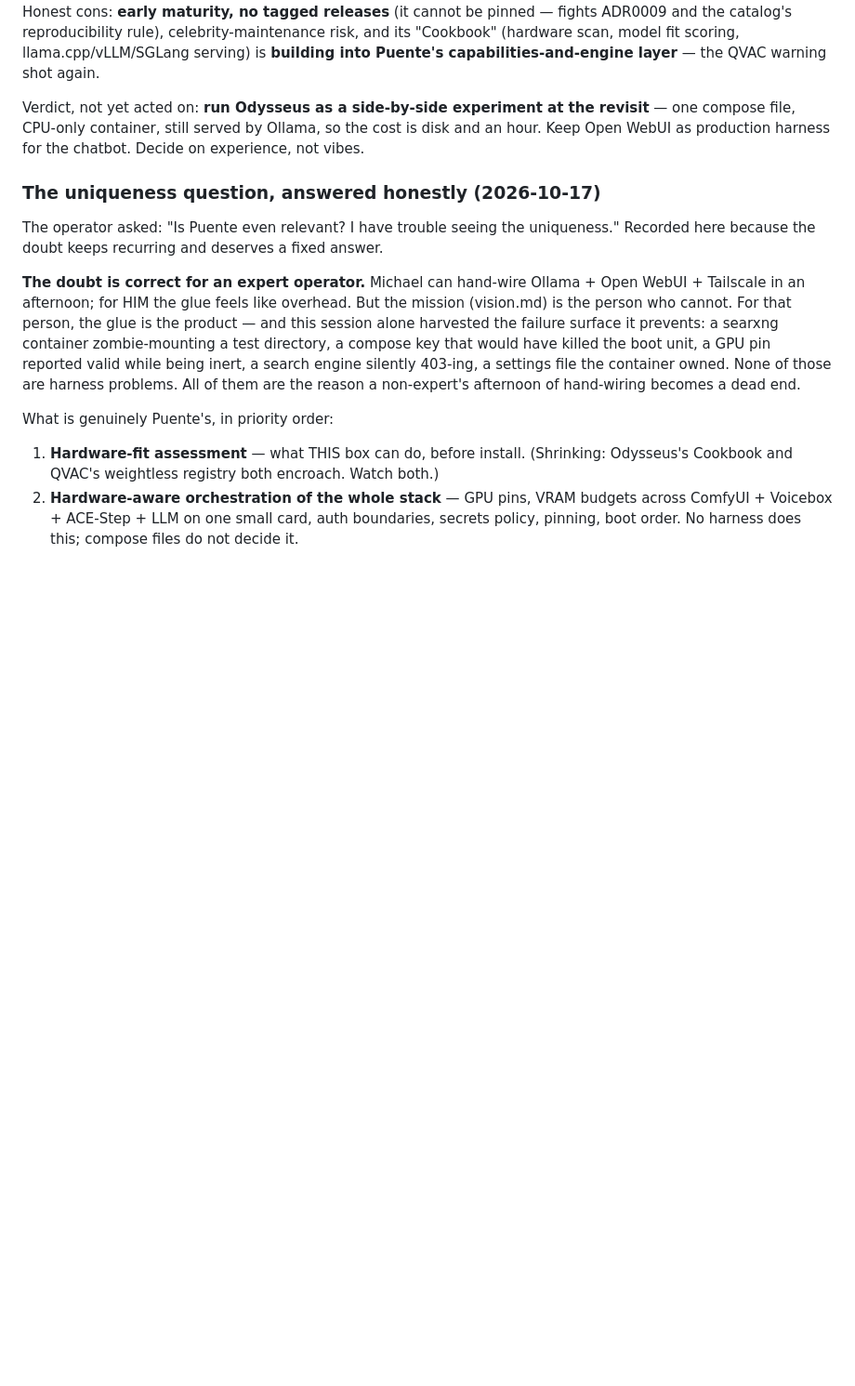
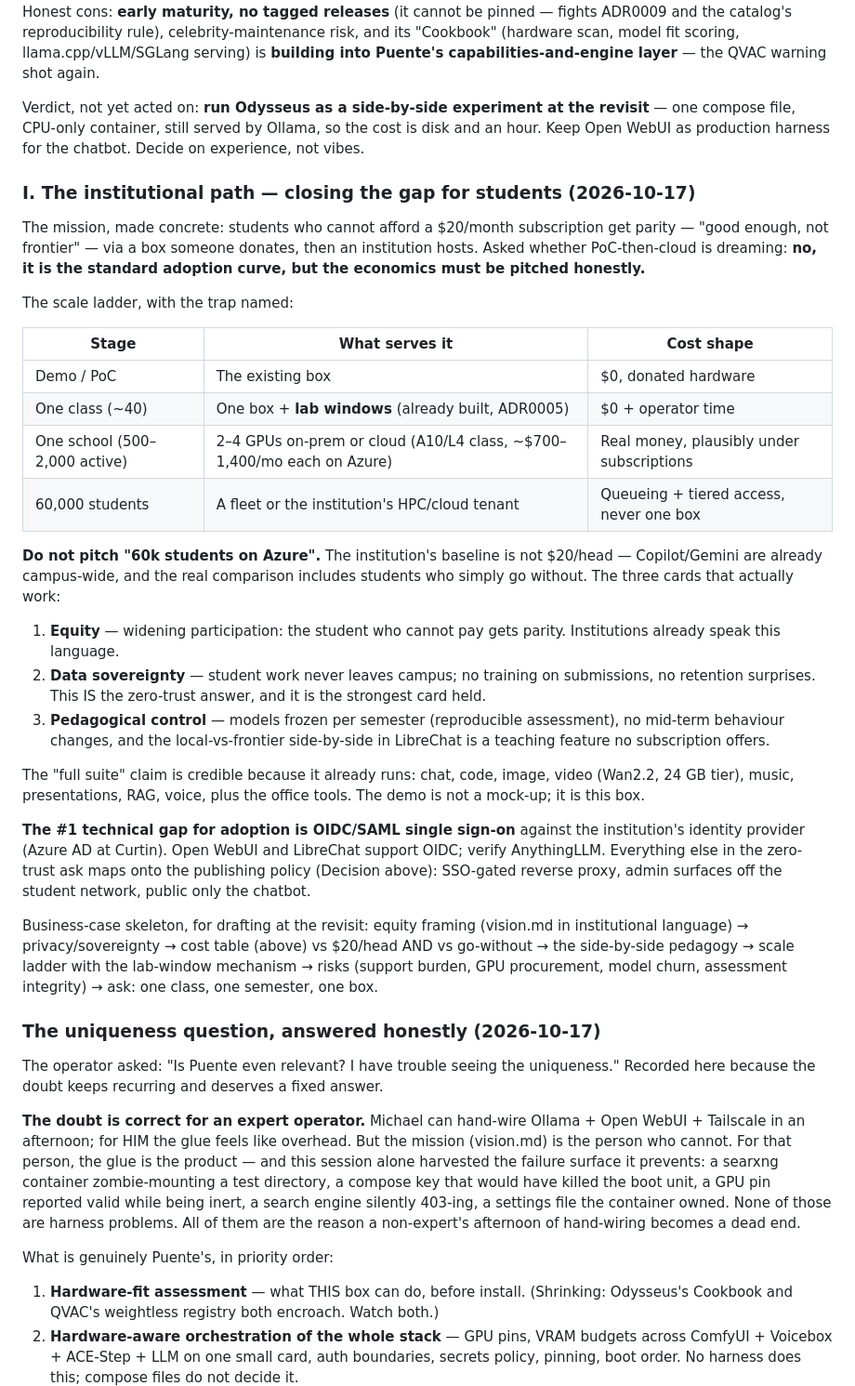
Before and after one commit to michael-borck/loco-puente, a Markdown page: docs/handover-2026-10.md, the part around the change. Shown at 93% size. Rendered like a GitHub page; blank space fills up the shorter version.

Commit message:
Handover: the institutional path — closing the gap for students
The operator's real goal, now recorded: students priced out of frontier
subscriptions get parity via a donated box, then an institution hosts. Asked
if PoC-then-cloud is dreaming; the answer recorded is "no, standard adoption
curve — but only with honest economics."

The honesty that keeps the business case alive: do NOT pitch 60,000 students
on Azure. The institution's baseline is Copilot/Gemini campus-wide plus the
students who simply go without. The three cards that work against that
baseline are equity (widening participation), data sovereignty (the zero-trust
answer — student work never leaves campus), and pedagogical control (frozen
models, reproducible assessment, and the local-vs-frontier side-by-side
LibreChat already ships). The full-suite claim stays credible because it is
not a mock-up: the suite runs on the demo box today.

Scale ladder written down with cost shapes at each rung, the lab-window
mechanism named at the class rung (it already exists, ADR0005), and the trap
named at the top rung.

One technical gap identified as load-bearing for adoption: OIDC/SAML SSO
against the institution's identity provider. Open WebUI and LibreChat support
it; AnythingLLM needs verification. Everything else in the institution's
zero-trust ask maps onto the publishing policy recorded earlier this session.

Business-case skeleton left in place for drafting at the revisit: equity →
sovereignty → cost table → pedagogy → scale ladder → risks → the ask, which
is one class, one semester, one box.

```diff
--- a/docs/handover-2026-10.md
+++ b/docs/handover-2026-10.md
@@ -351,6 +351,52 @@ revisit** — one compose file, CPU-only container, still served by Ollama, so
 the cost is disk and an hour. Keep Open WebUI as production harness for the
 chatbot. Decide on experience, not vibes.
 
+### I. The institutional path — closing the gap for students (2026-10-17)
+
+The mission, made concrete: students who cannot afford a $20/month
+subscription get parity — "good enough, not frontier" — via a box someone
+donates, then an institution hosts. Asked whether PoC-then-cloud is dreaming:
+**no, it is the standard adoption curve, but the economics must be pitched
+honestly.**
+
+The scale ladder, with the trap named:
+
+| Stage | What serves it | Cost shape |
+| --- | --- | --- |
+| Demo / PoC | The existing box | $0, donated hardware |
+| One class (~40) | One box + **lab windows** (already built, ADR0005) | $0 + operator time |
+| One school (500–2,000 active) | 2–4 GPUs on-prem or cloud (A10/L4 class, ~$700–1,400/mo each on Azure) | Real money, plausibly under subscriptions |
+| 60,000 students | A fleet or the institution's HPC/cloud tenant | Queueing + tiered access, never one box |
+
+**Do not pitch "60k students on Azure".** The institution's baseline is not
+$20/head — Copilot/Gemini are already campus-wide, and the real comparison
+includes students who simply go without. The three cards that actually work:
+
+1. **Equity** — widening participation: the student who cannot pay gets
+   parity. Institutions already speak this language.
+2. **Data sovereignty** — student work never leaves campus; no training on
+   submissions, no retention surprises. This IS the zero-trust answer, and it
+   is the strongest card held.
+3. **Pedagogical control** — models frozen per semester (reproducible
+   assessment), no mid-term behaviour changes, and the local-vs-frontier
+   side-by-side in LibreChat is a teaching feature no subscription offers.
+
+The "full suite" claim is credible because it already runs: chat, code,
+image, video (Wan2.2, 24 GB tier), music, presentations, RAG, voice, plus the
+office tools. The demo is not a mock-up; it is this box.
+
+**The #1 technical gap for adoption is OIDC/SAML single sign-on** against the
+institution's identity provider (Azure AD at Curtin). Open WebUI and LibreChat
+support OIDC; verify AnythingLLM. Everything else in the zero-trust ask maps
+onto the publishing policy (Decision above): SSO-gated reverse proxy, admin
+surfaces off the student network, public only the chatbot.
+
+Business-case skeleton, for drafting at the revisit: equity framing
+(vision.md in institutional language) → privacy/sovereignty → cost table
+(above) vs $20/head AND vs go-without → the side-by-side pedagogy → scale
+ladder with the lab-window mechanism → risks (support burden, GPU procurement,
+model churn, assessment integrity) → ask: one class, one semester, one box.
+
 ### The uniqueness question, answered honestly (2026-10-17)
 
 The operator asked: "Is Puente even relevant? I have trouble seeing the
```
